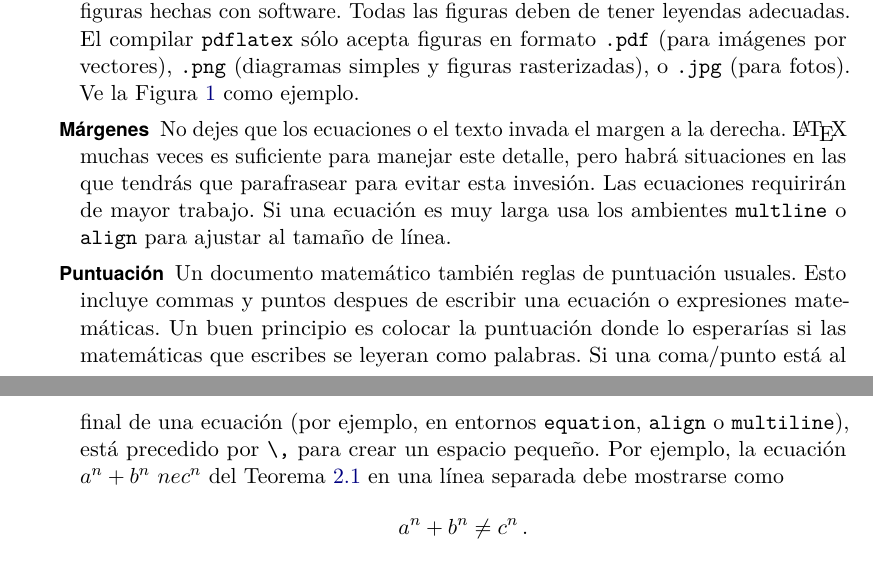
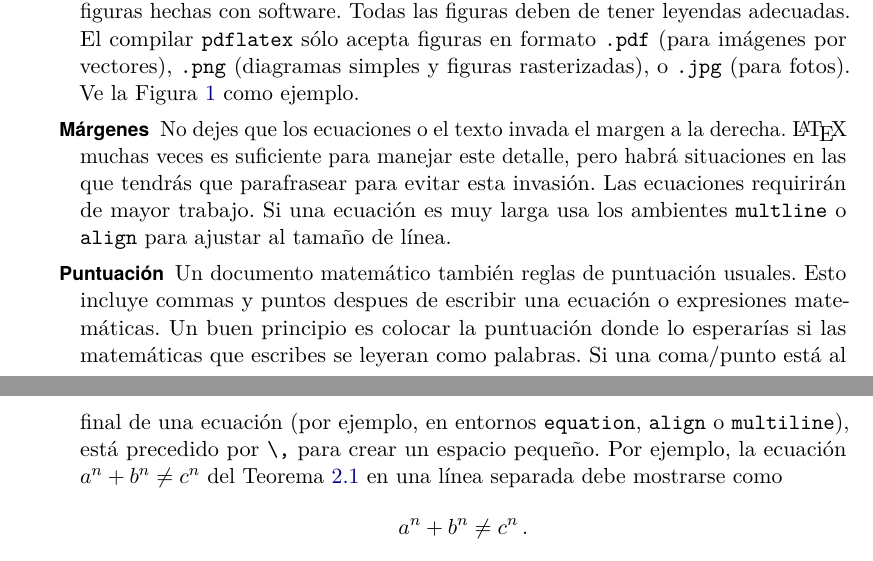
Before and after one commit to agarbuno/aprendizaje-estadistico, a LaTeX document (notes_template/template.tex): two parts of pages 2 and 3 of 5, joined at a grey line, cut so that both start at the same text. Compiled offline with pdfLaTeX.

Commit message:
arregla typos

```diff
--- a/notes_template/template.tex
+++ b/notes_template/template.tex
@@ -112,8 +112,8 @@ El contenido es la parte mas importante de las notas. Sin embargo, es importante
       \caption{{\textsf{Figuras de ejemplo.}}  Figuras hechas a mano [izquierda] son aceptables para las notas, pero asegurate de quitar cualquier espacio muerto alrededor.   Si prefieres usar algún software para generar las imágenes [derecha] cuida que los ejes y las anotaciones sean suficientemente grandes}\label{fig:bell-curve}
     \end{figure}
 
-\item[Márgenes] No dejes que los ecuaciones o el texto invada el margen a la derecha.  \LaTeX\ muchas veces es suficiente para manejar este detalle, pero habrá situaciones en las que tendrás que parafrasear para evitar esta invesión. Las ecuaciones requirirán de mayor trabajo. Si una ecuación es muy larga usa los ambientes \texttt{multline} o \texttt{align} para ajustar al tamaño de línea.
-\item[Puntuación] Un documento matemático también reglas de puntuación usuales. Esto incluye commas y puntos despues de escribir una ecuación o expresiones matemáticas. Un buen principio es colocar la puntuación donde lo esperarías si las matemáticas que escribes se leyeran como palabras. Si una coma/punto está al final de una ecuación (por ejemplo, en entornos \texttt{equation}, \texttt{align} o \texttt{multiline}), está precedido por \verb|\,| para crear un espacio pequeño. Por ejemplo, la ecuación $ a ^ n + b ^ n \ ne c ^ n $ del \cref{thm:FermatWiles} en una línea separada debe mostrarse como
+\item[Márgenes] No dejes que los ecuaciones o el texto invada el margen a la derecha.  \LaTeX\ muchas veces es suficiente para manejar este detalle, pero habrá situaciones en las que tendrás que parafrasear para evitar esta invasión. Las ecuaciones requirirán de mayor trabajo. Si una ecuación es muy larga usa los ambientes \texttt{multline} o \texttt{align} para ajustar al tamaño de línea.
+\item[Puntuación] Un documento matemático también reglas de puntuación usuales. Esto incluye commas y puntos despues de escribir una ecuación o expresiones matemáticas. Un buen principio es colocar la puntuación donde lo esperarías si las matemáticas que escribes se leyeran como palabras. Si una coma/punto está al final de una ecuación (por ejemplo, en entornos \texttt{equation}, \texttt{align} o \texttt{multiline}), está precedido por \verb|\,| para crear un espacio pequeño. Por ejemplo, la ecuación $ a ^ n + b ^ n \ne c ^ n $ del \cref{thm:FermatWiles} en una línea separada debe mostrarse como
   \begin{equation}
       a^n + b^n \ne c^n \,.
   \end{equation}
```
Also changed, not shown: notes_template/template.pdf.
